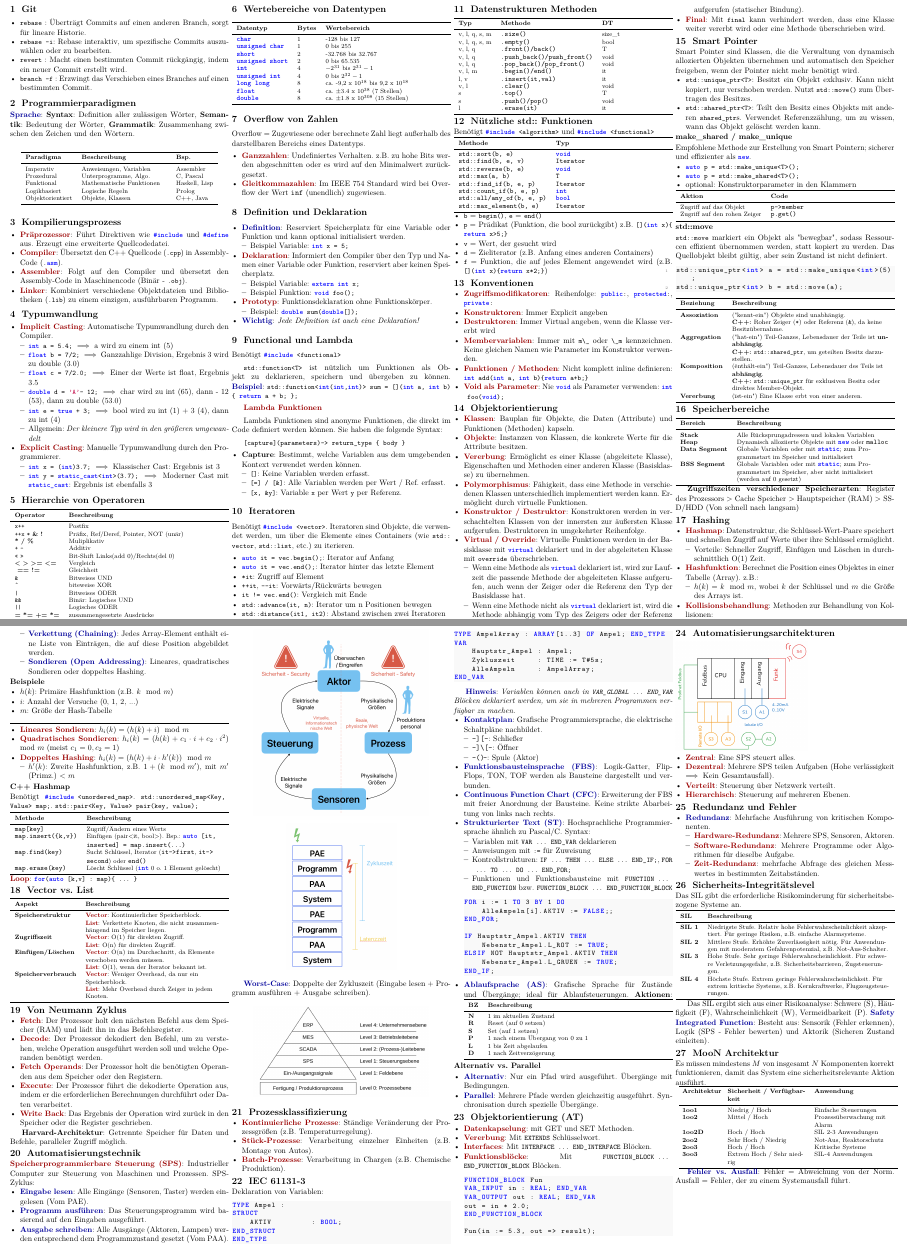
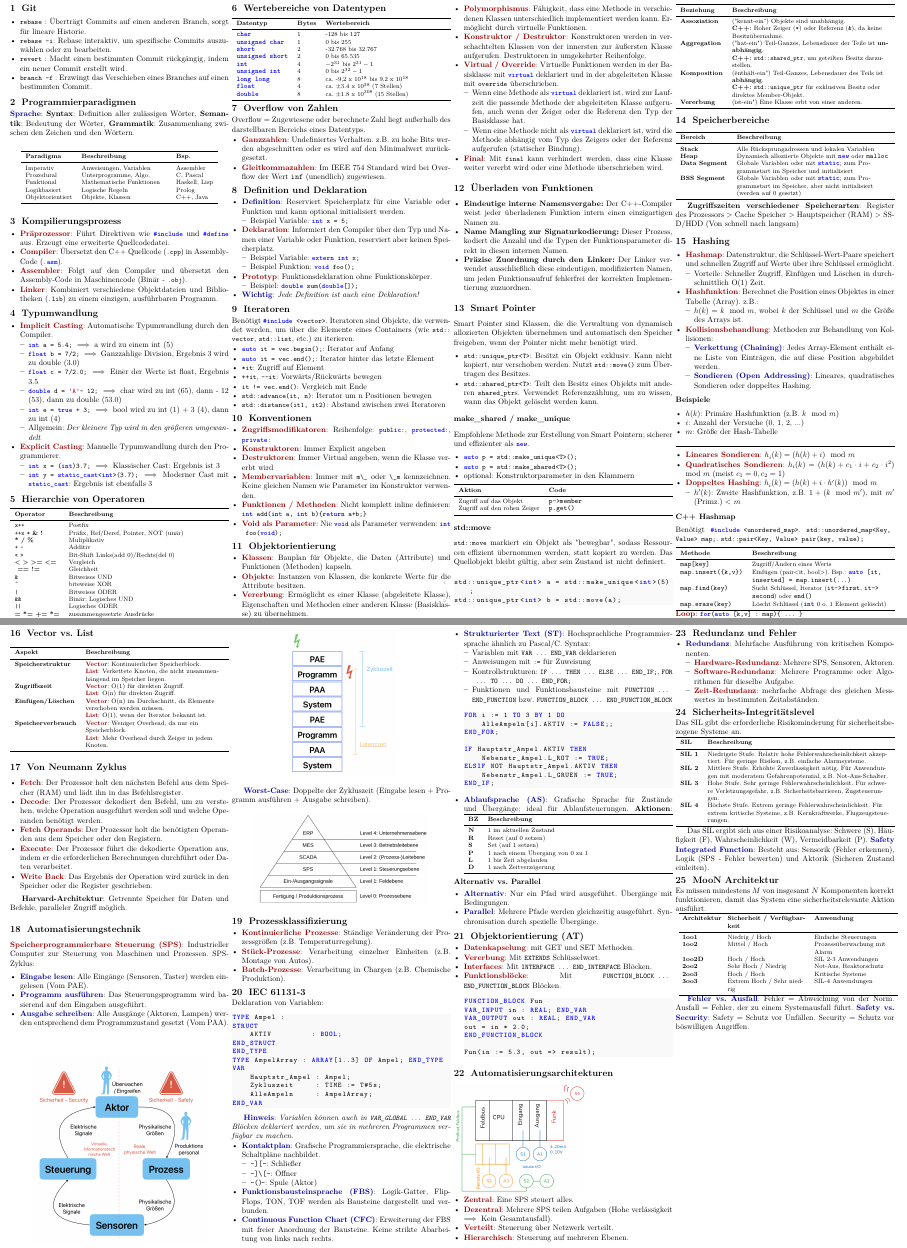
Before and after one commit to henriSchulz/ITAT, a LaTeX document (main.tex): two parts of pages 1 and 2 of 2, joined at a grey line, cut so that both start at the same text. Compiled offline with pdfLaTeX.

Commit message:
minor fix

```diff
--- a/main.tex
+++ b/main.tex
@@ -241,27 +241,7 @@ Overflow = Zugewiesene oder berechnete Zahl liegt außerhalb des darstellbaren B
     \item \algo{Wichtig}: \textit{Jede Definition ist auch eine Deklaration!}
 \end{itemize}
 
-\section{Functional und Lambda}
 
-Benötigt \lstinline|#include <functional>|
-
-\lstinline|std::function<T>| ist nützlich um Funktionen als Objekt zu deklarieren, speichern und übergeben zu können. \algo{Beispiel}:
-\lstinline|std::function<int(int,int)> sum = [](int a, int b) { return a + b; };|
-
-\datastruct{Lambda Funktionen}
-
-Lambda Funktionen sind anonyme Funktionen, die direkt im Code definiert werden können. Sie haben die folgende Syntax:
-
-\lstinline|[capture](parameters) -> return_type { body }|
-
-\begin{itemize}
-    \item \textbf{Capture}: Bestimmt, welche Variablen aus dem umgebenden Kontext verwendet werden können.
-    \begin{itemize}
-        \item \lstinline|[]|: Keine Variablen werden erfasst.
-        \item \lstinline|[=] / [&]|: Alle Variablen werden per Wert / Ref. erfasst.
-        \item \lstinline|[x, &y]|: Variable \lstinline|x| per Wert \lstinline|y| per Referenz.
-    \end{itemize}
-\end{itemize}
 
 \section{Iteratoren}
 Benötigt \lstinline|#include <vector>|.
@@ -276,57 +256,6 @@ Iteratoren sind Objekte, die verwendet werden, um über die Elemente eines Conta
     \item \lstinline|std::distance(it1, it2)|: Abstand zwischen zwei Iteratoren
 \end{itemize}
 
-
- \section{Datenstrukturen Methoden}
-\noindent
-\begin{tabularx}{\linewidth}{l l >{\RaggedRight}X}
-\toprule
-\textbf{Typ} & \textbf{Methode} & \textbf{DT} \\
-\midrule
-v, l, q, s, m & \lstinline|.size()| & size\_t \\
-v, l, q, s, m & \lstinline|.empty()| & bool \\
-v, l, q & \lstinline|.front()/back()| & T \\
-v, l, q& \lstinline|.push_back()/push_front()| & void \\
-v, l, q & \lstinline|.pop_back()/pop_front()| & void \\
-v, l, m & \lstinline|.begin()/end()| & it \\
-l, v & \lstinline|.insert(it,val)| & it  \\
-v, l & \lstinline|.clear()| & void \\
-s & \lstinline|.top()| & T \\
-s & \lstinline|.push()/pop()| & void \\
-l & \lstinline|.erase(it)| & it  \\
-\bottomrule
-\end{tabularx}
-
-
-
-
- \section{Nützliche std:: Funktionen}
- Benötigt \lstinline|#include <algorithm>| und \lstinline|#include <functional>|
-
- \noindent
- \begin{tabularx}{\linewidth}{l >{\RaggedRight}X}
- \toprule
- \textbf{Methode} & \textbf{Typ} \\
- \midrule
- \lstinline|std::sort(b, e)| & \lstinline|void| \\
- \lstinline|std::find(b, e, v)| & \lstinline|Iterator| \\
- \lstinline|std::reverse(b, e)| & \lstinline|void|  \\
- \lstinline|std::max(a, b)| & \lstinline|T| \\
- \lstinline|std::find_if(b, e, p)| & \lstinline|Iterator|\\
- \lstinline|std::count_if(b, e, p)| & \lstinline|int|\\
- \lstinline|std::all/any_of(b, e, p)| & \lstinline|bool| \\
- \lstinline|std::max_element(b, e)| & \lstinline|Iterator|\\
-
- \bottomrule
- \end{tabularx}
-
- \begin{itemize}
-     \item \lstinline|b| = \lstinline|begin()|, \lstinline|e| = \lstinline|end()|
-     \item \lstinline|p| = Prädikat (Funktion, die bool zurückgibt) z.B. \lstinline|[](int x){return x>5;}|
-     \item \lstinline|v| = Wert, der gesucht wird
-     \item \lstinline|d| = Zieliterator (z.B. Anfang eines anderen Containers)
-     \item \lstinline|f| = Funktion, die auf jedes Element angewendet wird (z.B. \lstinline|[](int x){return x*2;}|)
- \end{itemize}
 
 \section{Konventionen}
 
@@ -354,6 +283,15 @@ l & \lstinline|.erase(it)| & it  \\
    \end{itemize}
    \item \datastruct{Final}: Mit \lstinline|final| kann verhindert werden, dass eine Klasse weiter vererbt wird oder eine Methode überschrieben wird.
 \end{itemize}
+
+\section{Überladen von Funktionen}
+
+\begin{itemize}
+    \item \textbf{Eindeutige interne Namensvergabe:} Der C++-Compiler weist jeder überladenen Funktion intern einen einzigartigen Namen zu.
+    \item \textbf{Name Mangling zur Signaturkodierung:} Dieser Prozess, kodiert die Anzahl und die Typen der Funktionsparameter direkt in diesen internen Namen.
+    \item \textbf{Präzise Zuordnung durch den Linker:} Der Linker verwendet ausschließlich diese eindeutigen, modifizierten Namen, um jeden Funktionsaufruf fehlerfrei der korrekten Implementierung zuzuordnen.
+\end{itemize}
+
 
 \section{Smart Pointer}
 
@@ -701,6 +639,7 @@ sicherheitsrelevante Aktion ausführt.
 \endgroup
 
 \algo{Fehler vs. Ausfall}: Fehler = Abweichung von der Norm. Ausfall = Fehler, der zu einem Systemausfall führt.
+\algo{Safety vs. Security}: Safety = Schutz vor Unfällen. Security = Schutz vor böswilligen Angriffen.
 
 \end{multicols*}
 \end{document}
```
